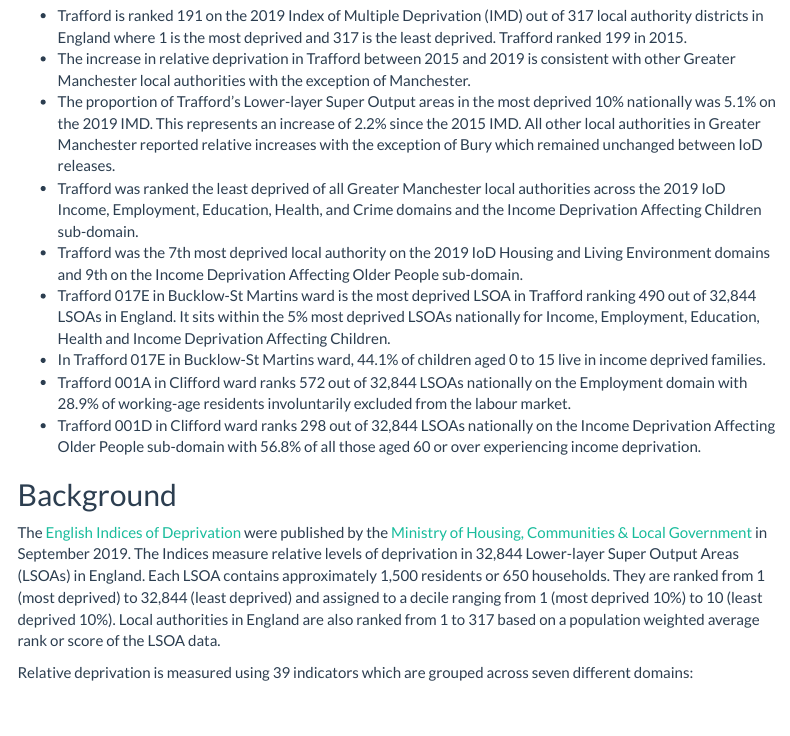
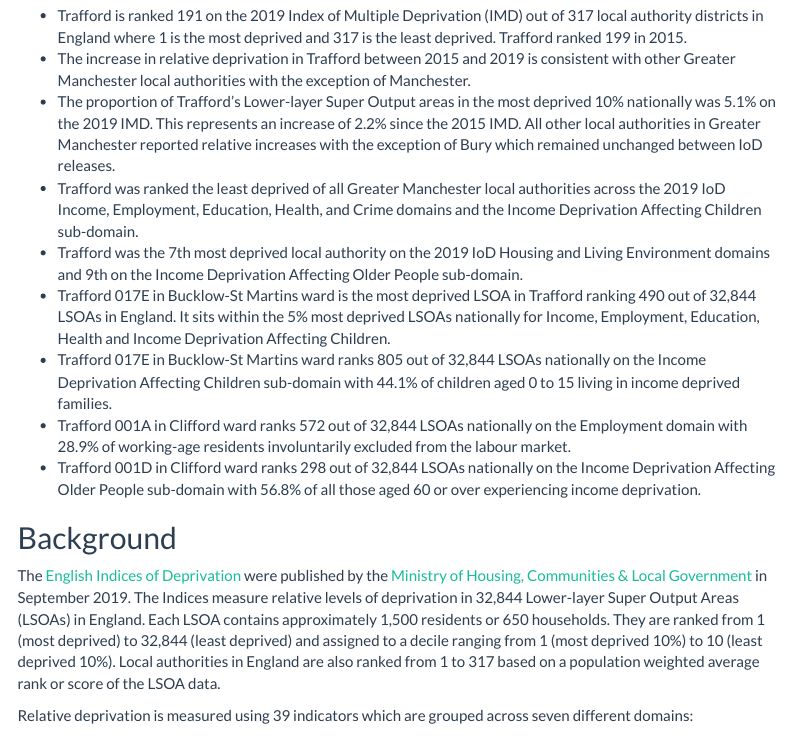
Before and after one commit to traffordDataLab/analysis, an R Markdown document (IoD2019/report/index.Rmd): the page in a window 1100 px wide, from 220 px down. Rendered offline with R 4.5, knitr and Pandoc, with nearby package versions; some code elsewhere in the file could not run offline; menus at the side of the page are left out.

Commit message:
Updated index.Rmd

```diff
--- a/IoD2019/report/index.Rmd
+++ b/IoD2019/report/index.Rmd
@@ -115,7 +115,7 @@ This report explores the [2019 English Indices of Deprivation](https://www.gov.u
 - Trafford was ranked the least deprived of all Greater Manchester local authorities across the 2019 IoD Income, Employment, Education, Health, and Crime domains and the Income Deprivation Affecting Children sub-domain.
 - Trafford was the 7th most deprived local authority on the 2019 IoD Housing and Living Environment domains and 9th on the Income Deprivation Affecting Older People sub-domain.
 - Trafford 017E in Bucklow-St Martins ward is the most deprived LSOA in Trafford ranking 490 out of 32,844 LSOAs in England. It sits within the 5% most deprived LSOAs nationally for Income, Employment, Education, Health and Income Deprivation Affecting Children.
-- In Trafford 017E in Bucklow-St Martins ward, 44.1% of children aged 0 to 15 live in income deprived families.
+- Trafford 017E in Bucklow-St Martins ward ranks 805 out of 32,844 LSOAs nationally on the Income Deprivation Affecting Children sub-domain with 44.1% of children aged 0 to 15 living in income deprived families.
 - Trafford 001A in Clifford ward ranks 572 out of 32,844 LSOAs nationally on the Employment domain with 28.9% of working-age residents involuntarily excluded from the labour market.
 - Trafford 001D in Clifford ward ranks 298 out of 32,844 LSOAs nationally on the Income Deprivation Affecting Older People sub-domain with 56.8% of all those aged 60 or over experiencing income deprivation.
 
```
